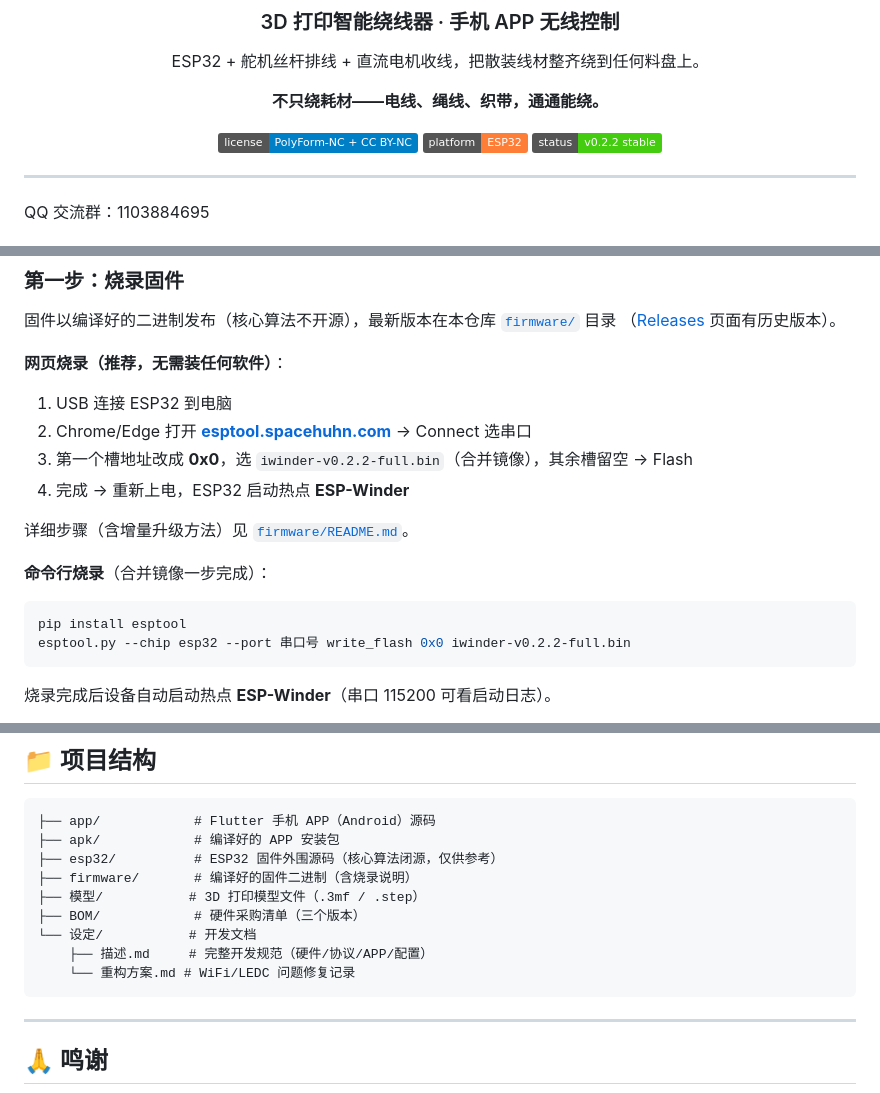
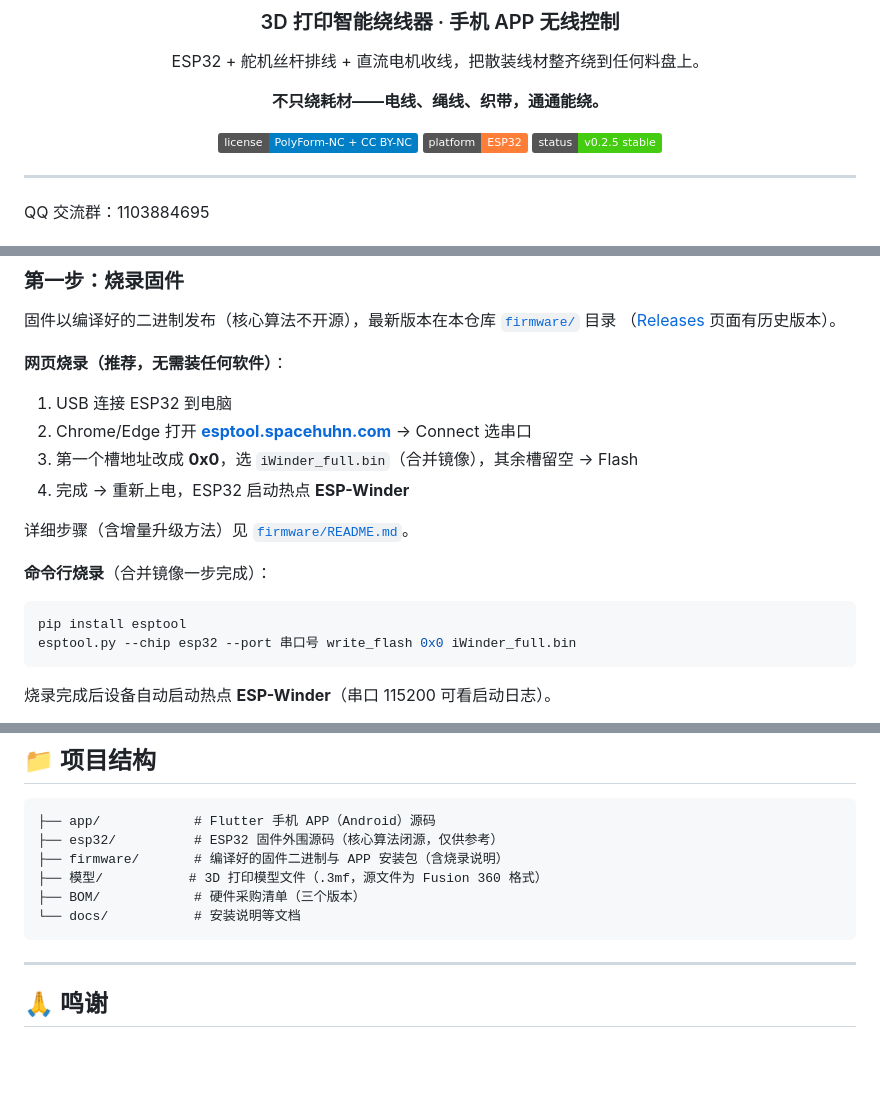
Before and after one commit to jindavid1000/iWinder, a Markdown page: README.md, 3 parts joined by grey strips. Drawn GitHub-style; badges without logos; blank space fills up the shorter version.

````diff
--- a/README.md
+++ b/README.md
@@ -8,7 +8,7 @@ ESP32 + 舵机丝杆排线 + 直流电机收线，把散装线材整齐绕到任
 
 ![License](https://img.shields.io/badge/license-PolyForm--NC%20%2B%20CC%20BY--NC-blue)
 ![Platform](https://img.shields.io/badge/platform-ESP32-orange)
-![Status](https://img.shields.io/badge/status-v0.2.2%20stable-brightgreen)
+![Status](https://img.shields.io/badge/status-v0.2.5%20stable-brightgreen)
 
 </div>
 
@@ -178,7 +179,7 @@ QQ 交流群：1103884695
 
 1. USB 连接 ESP32 到电脑
 2. Chrome/Edge 打开 **[esptool.spacehuhn.com](https://esptool.spacehuhn.com/)** → Connect 选串口
-3. 第一个槽地址改成 **0x0**，选 `iwinder-v0.2.2-full.bin`（合并镜像），其余槽留空 → Flash
+3. 第一个槽地址改成 **0x0**，选 `iWinder_full.bin`（合并镜像），其余槽留空 → Flash
 4. 完成 → 重新上电，ESP32 启动热点 **ESP-Winder**
 
 详细步骤（含增量升级方法）见 [`firmware/README.md`](firmware/README.md)。
@@ -187,7 +188,7 @@ QQ 交流群：1103884695
 
 ```bash
 pip install esptool
-esptool.py --chip esp32 --port 串口号 write_flash 0x0 iwinder-v0.2.2-full.bin
+esptool.py --chip esp32 --port 串口号 write_flash 0x0 iWinder_full.bin
 ```
 
 烧录完成后设备自动启动热点 **ESP-Winder**（串口 115200 可看启动日志）。
@@ -288,14 +289,11 @@ ESP32 上电后会启动 **WiFi 热点（ESP-Winder）**。
 
 ```
 ├── app/            # Flutter 手机 APP（Android）源码
-├── apk/            # 编译好的 APP 安装包
 ├── esp32/          # ESP32 固件外围源码（核心算法闭源，仅供参考）
-├── firmware/       # 编译好的固件二进制（含烧录说明）
-├── 模型/           # 3D 打印模型文件（.3mf / .step）
+├── firmware/       # 编译好的固件二进制与 APP 安装包（含烧录说明）
+├── 模型/           # 3D 打印模型文件（.3mf，源文件为 Fusion 360 格式）
 ├── BOM/            # 硬件采购清单（三个版本）
-└── 设定/           # 开发文档
-    ├── 描述.md     # 完整开发规范（硬件/协议/APP/配置）
-    └── 重构方案.md # WiFi/LEDC 问题修复记录
+└── docs/           # 安装说明等文档
 ```
 
 ---
````
Also changed, not shown: other parts of README.md (+1 -0 lines), docs/app_connect.png (added), docs/app_control.png (added), docs/app_preset.png (added), docs/app_settings.png (added), 6 other files.
